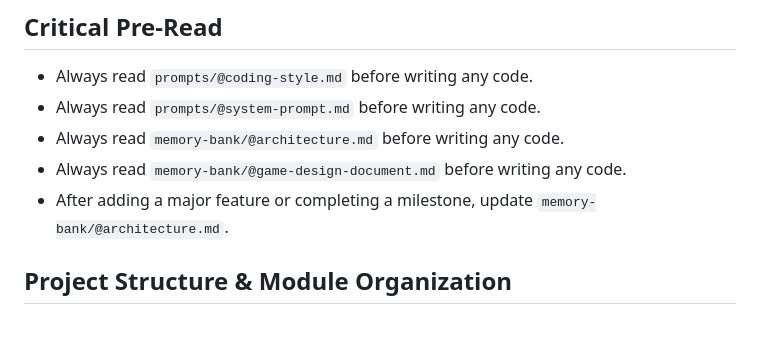
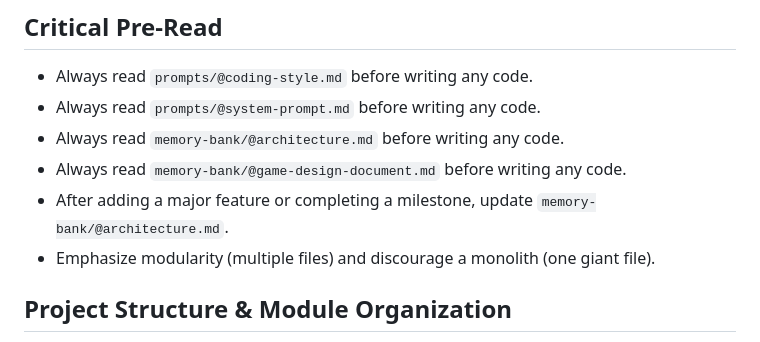
Before and after one commit to haruki-zz/tango-card, a Markdown page: AGENTS.md, the part around the change. Rendered like a GitHub page.

```diff
--- a/AGENTS.md
+++ b/AGENTS.md
@@ -7,6 +7,7 @@ Contributor quick-start for the Electron + React/Vite Japanese vocabulary app. K
 - Always read `memory-bank/@architecture.md` before writing any code.
 - Always read `memory-bank/@game-design-document.md` before writing any code.
 - After adding a major feature or completing a milestone, update `memory-bank/@architecture.md`.
+- Emphasize modularity (multiple files) and discourage a monolith (one giant file).
 
 ## Project Structure & Module Organization
 - `src/main`: Electron main process (IPC, filesystem, LLM calls). Keep persistent paths under `app.getPath('userData')` using `words.jsonl`, `reviews.jsonl`, and `activity.json`.
```
Also changed, not shown: implementation-plan.md (added, +76 -0 lines).
